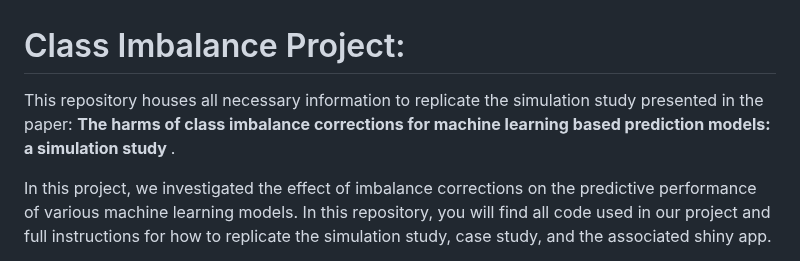
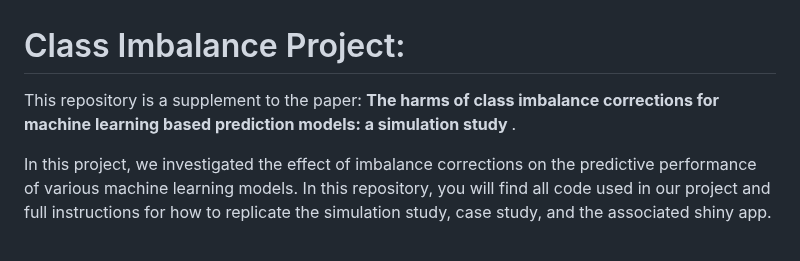
Before and after one commit to alexcarriero/class_imbalance_project, a Markdown page: README.md, the part around the change. GitHub-like rendering.

```diff
--- a/README.md
+++ b/README.md
@@ -1,6 +1,6 @@
 # Class Imbalance Project:
 
-This repository houses all necessary information to replicate the simulation study presented in the paper: <strong>The harms of class imbalance corrections for machine learning based prediction models: a simulation study </strong>.
+This repository is a supplement to the paper: <strong>The harms of class imbalance corrections for machine learning based prediction models: a simulation study </strong>.
 
 In this project, we investigated the effect of imbalance corrections on the predictive performance of various machine learning models. In this repository, you will find all code used in our project and full instructions for how to replicate the simulation study, case study, and the associated shiny app.
 
```
